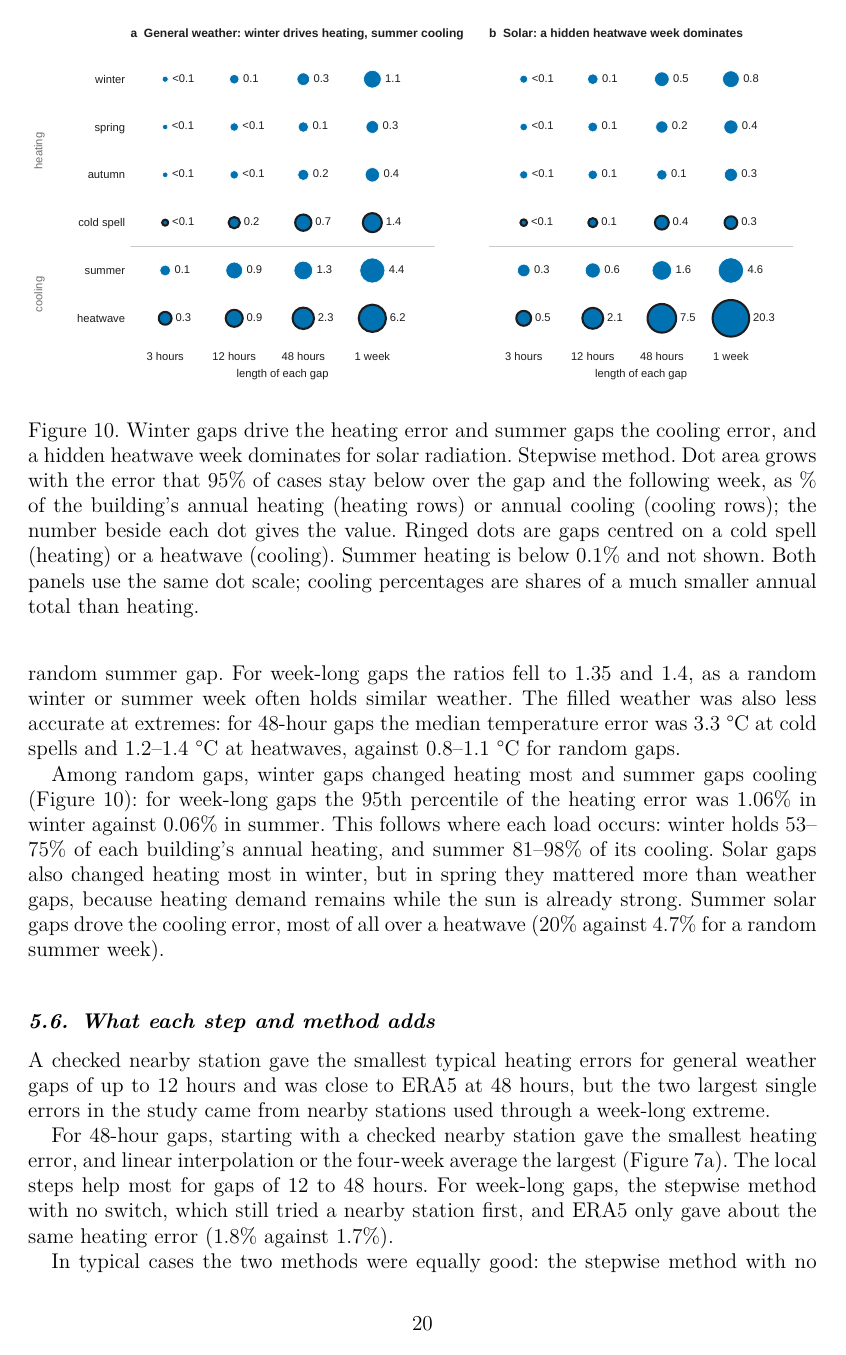
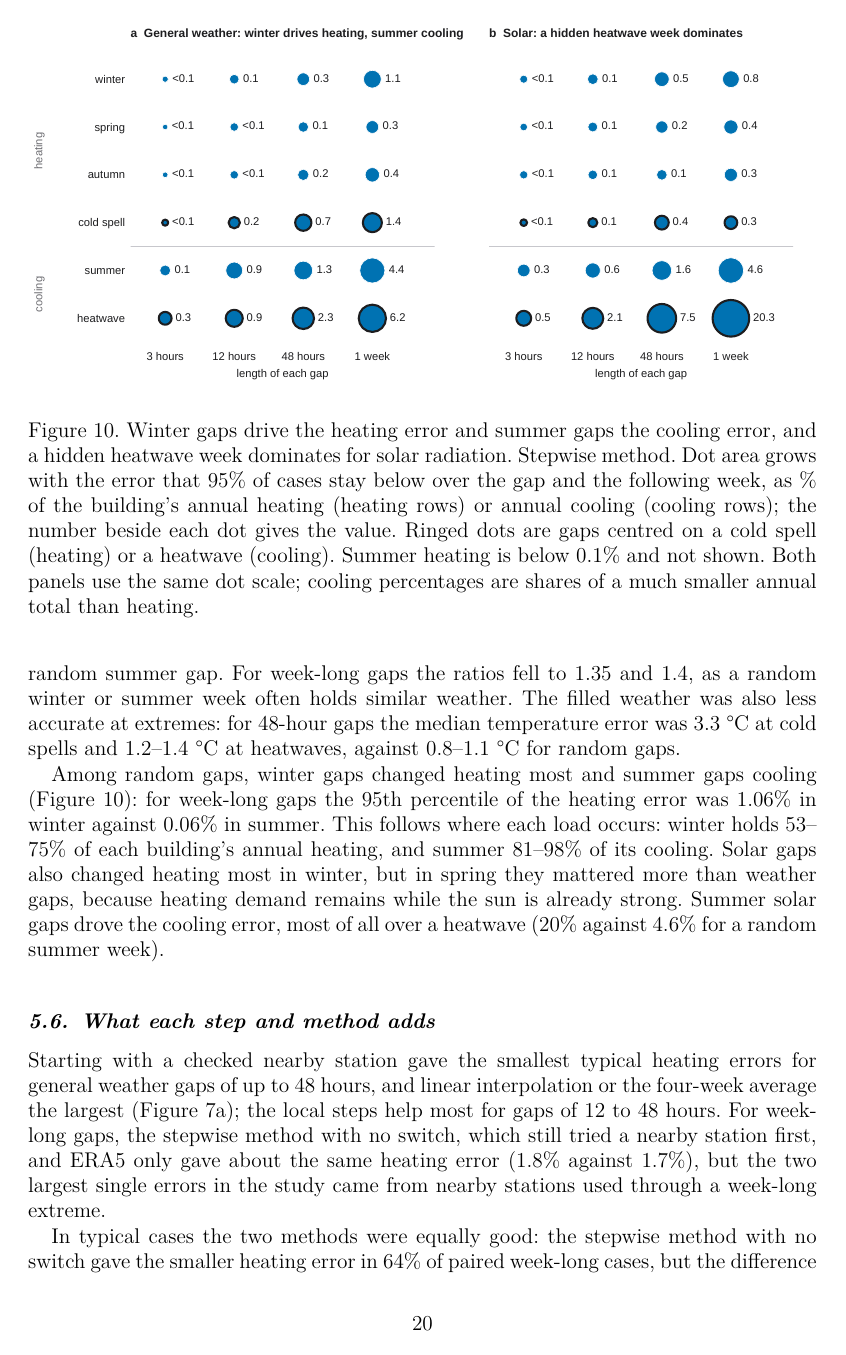
Before and after one commit to SB-Chalmers/smhi2epw, a LaTeX document (paper/latex/main-jbps.tex, which reads paper/latex/sections/body.tex): page 20 of 42. Compiled offline with pdfLaTeX.

Commit message:
Re-convert manuscript revision 518 (returning reviewers' points)

```diff
--- a/paper/latex/sections/body.tex
+++ b/paper/latex/sections/body.tex
@@ -395,9 +395,7 @@ Among random gaps, winter gaps changed heating most and summer gaps cooling (Fig
 
 \subsection{What each step and method adds}\label{sec:5.6}
 
-A checked nearby station gave the smallest typical heating errors for general weather gaps of up to 12 hours and was close to ERA5 at 48 hours, but the two largest single errors in the study came from nearby stations used through a week-long extreme.
-
-For 48-hour gaps, starting with a checked nearby station gave the smallest heating error, and linear interpolation or the four-week average the largest (Figure~\ref{fig:7}a). The local steps help most for gaps of 12 to 48 hours. For week-long gaps, the stepwise method with no switch, which still tried a nearby station first, and ERA5 only gave about the same heating error (1.8\% against 1.7\%).
+Starting with a checked nearby station gave the smallest typical heating errors for general weather gaps of up to 48 hours, and linear interpolation or the four-week average the largest (Figure~\ref{fig:7}a); the local steps help most for gaps of 12 to 48 hours. For week-long gaps, the stepwise method with no switch, which still tried a nearby station first, and ERA5 only gave about the same heating error (1.8\% against 1.7\%), but the two largest single errors in the study came from nearby stations used through a week-long extreme.
 
 In typical cases the two methods were equally good: the stepwise method with no switch gave the smaller heating error in 64\% of paired week-long cases, but the difference in the 95th percentile lay within the resampled range (−0.7 to +0.3 percentage points). For cooling the switch has a cost: for week-long gaps the 95th percentile rose from 4.1\% to 5.0\%, and from 2.2\% to 4.0\% where a nearby station passed its checks, as a good nearby station follows local summer weather better than ERA5. In return the worst case is much smaller (Figure~\ref{fig:11}).
 
```
Also changed, not shown: paper/latex/sections/body.tex (4 more changed lines).
